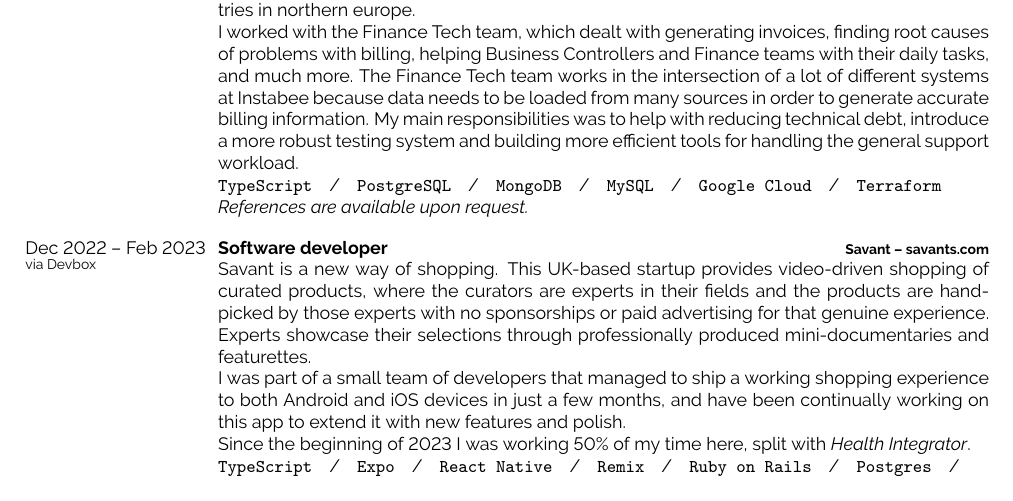
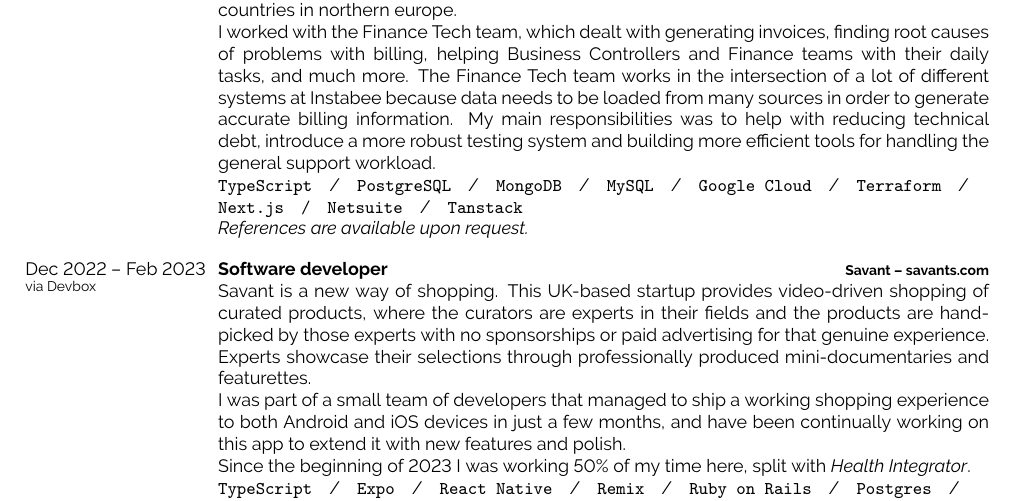
Before and after one commit to Mange/me, a LaTeX CV (cv/main.tex): part of page 2 of 4, cut so that both start at the same text. Compiled offline with pdfLaTeX.

Commit message:
Update CV

```diff
--- a/cv/main.tex
+++ b/cv/main.tex
@@ -171,7 +171,7 @@
     reducing technical debt, introduce a more robust testing system and
     building more efficient tools for handling the general support workload.\\
     \texttt{TypeScript}\slashsep\texttt{PostgreSQL}\slashsep\texttt{MongoDB}\slashsep\texttt{MySQL}\slashsep\texttt{Google
-    Cloud}\slashsep\texttt{Terraform}\\
+    Cloud}\slashsep\texttt{Terraform}\slashsep\texttt{Next.js\slashsep\texttt{Netsuite}}\slashsep\texttt{Tanstack}\\
     \textit{References are available upon request.}
     }
   \entry
```
Also changed, not shown: cv.pdf.
